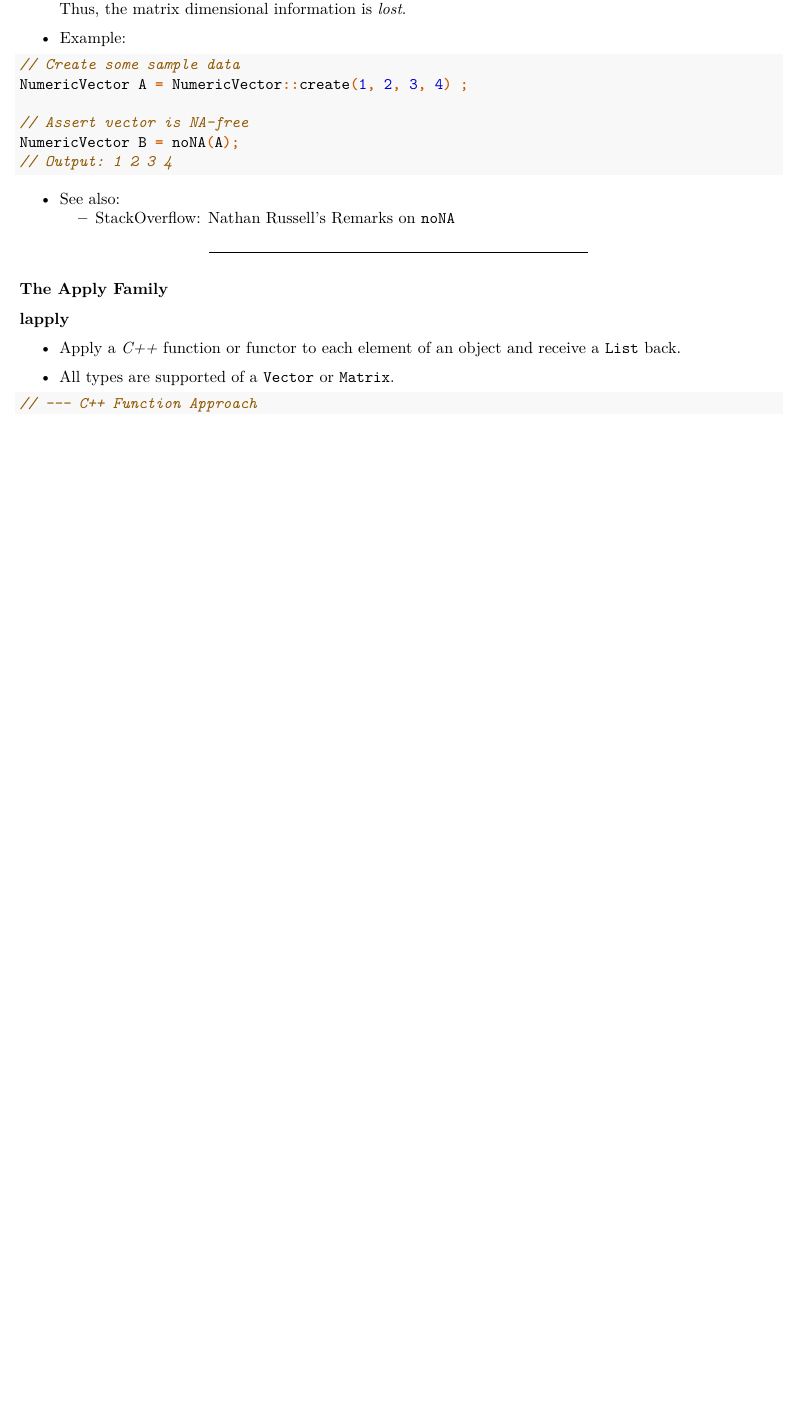
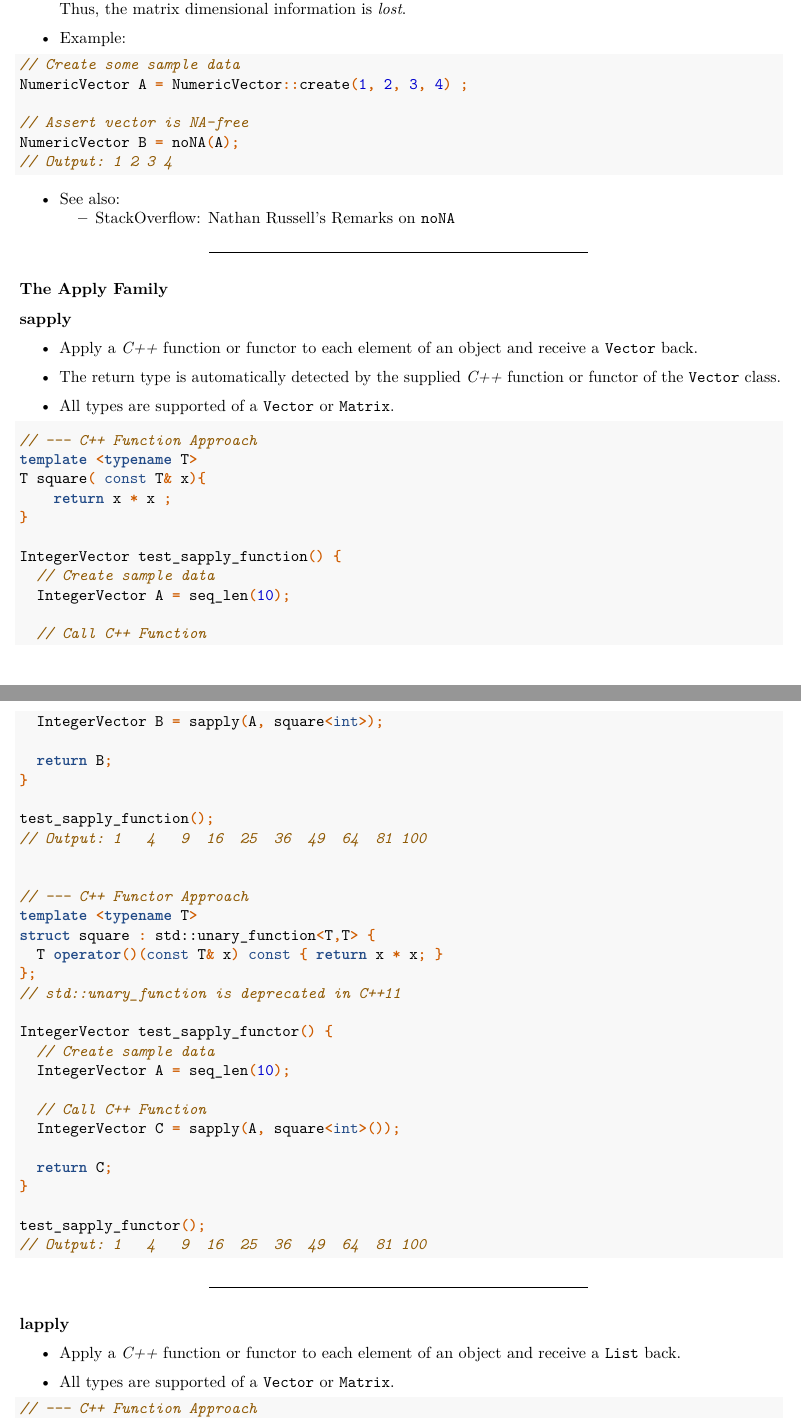
Before and after one commit to coatless-api-docs/rcpp-api, an R Markdown document (rcpp-api-docs.Rmd): part of page 39 of 68 before the commit and two parts of pages 39 and 40 of 69 after it, the two joined at a grey line, cut so that both start at the same text, the shorter picture padded with empty space. Rendered offline with R 4.5, knitr and Pandoc, then LaTeX, with nearby package versions.

Commit message:
Notes on using sapply

````diff
--- a/rcpp-api-docs.Rmd
+++ b/rcpp-api-docs.Rmd
@@ -2395,6 +2395,61 @@ NumericVector B = noNA(A);
 
 ### The Apply Family {#sugar-apply}
 
+
+#### sapply {#sapply}
+
+- Apply a _C++_ function or functor to each element of an object and receive
+  a `Vector` back.
+
+- The return type is automatically detected by the supplied _C++_
+  function or functor of the `Vector` class.
+
+- All types are supported of a `Vector` or `Matrix`.
+
+```{Rcpp sapply_example}
+
+// --- C++ Function Approach
+template <typename T>
+T square( const T& x){
+    return x * x ;
+}
+
+IntegerVector test_sapply_function() {
+  // Create sample data
+  IntegerVector A = seq_len(10);
+
+  // Call C++ Function
+  IntegerVector B = sapply(A, square<int>);
+
+  return B;
+}
+
+test_sapply_function();
+// Output: 1   4   9  16  25  36  49  64  81 100
+
+
+// --- C++ Functor Approach
+template <typename T>
+struct square : std::unary_function<T,T> {
+  T operator()(const T& x) const { return x * x; }
+};
+// std::unary_function is deprecated in C++11
+
+IntegerVector test_sapply_functor() {
+  // Create sample data
+  IntegerVector A = seq_len(10);
+
+  // Call C++ Function
+  IntegerVector C = sapply(A, square<int>());
+
+  return C;
+}
+
+test_sapply_functor();
+// Output: 1   4   9  16  25  36  49  64  81 100
+```
+---
+
 #### lapply {#lapply}
 
 - Apply a _C++_ function or functor to each element of an object and receive
````
Also changed, not shown: rcpp-api-docs.Rmd (4 more changed lines).
